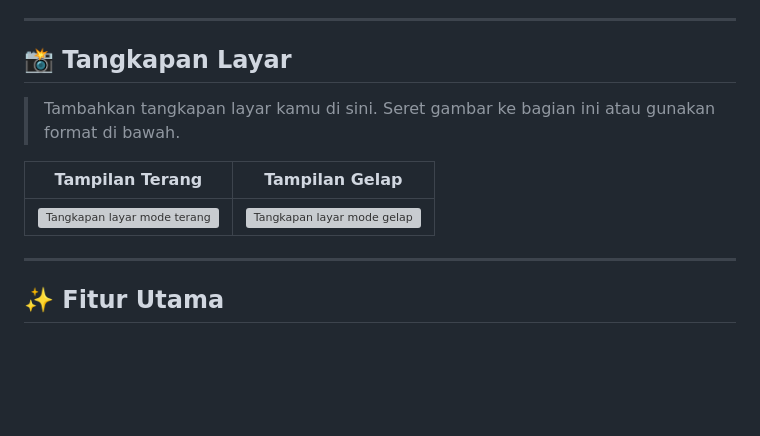
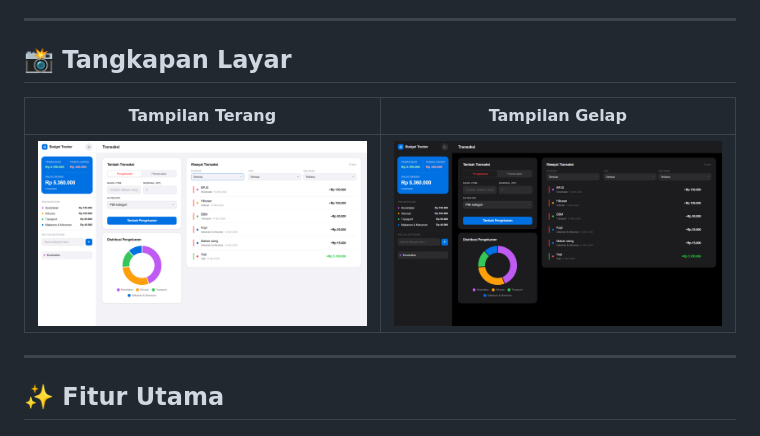
Before and after one commit to ryanadnyana/CodingCamp-11Mei26-ryan, a Markdown page: README.md, the part around the change. GitHub-like rendering; pictures changed too: assets/darkTheme.png (added), assets/lightTheme.png (added); blank space fills up the shorter version; grey boxes are pictures that could not be loaded.

Commit message:
docs: update README adds web screenshots

```diff
--- a/README.md
+++ b/README.md
@@ -6,11 +6,9 @@ Aplikasi web satu halaman yang responsif untuk mencatat pemasukan dan pengeluara
 
 ## 📸 Tangkapan Layar
 
-> Tambahkan tangkapan layar kamu di sini. Seret gambar ke bagian ini atau gunakan format di bawah.
-
 | Tampilan Terang | Tampilan Gelap |
 |---|---|
-| ![Tangkapan layar mode terang](screenshots/mode-terang.png) | ![Tangkapan layar mode gelap](screenshots/mode-gelap.png) |
+| ![Tangkapan layar mode terang](assets/lightTheme.png) | ![Tangkapan layar mode gelap](assets/darkTheme.png) |
 
 ---
 
```
